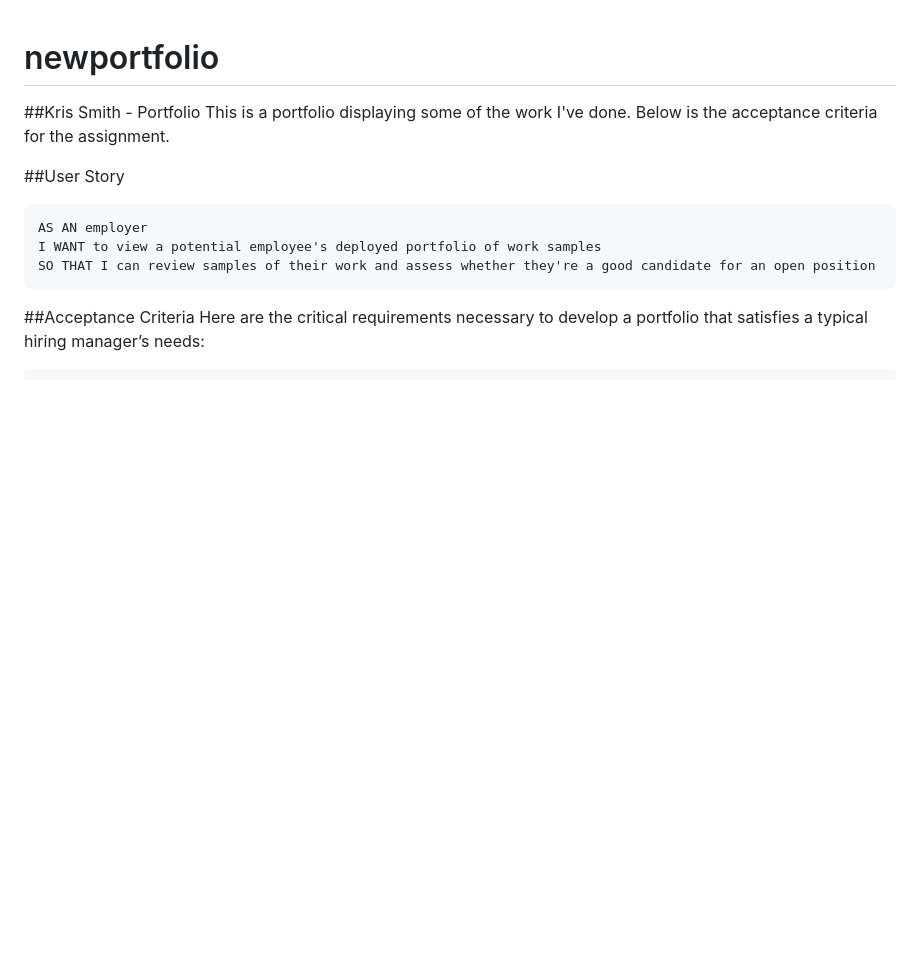
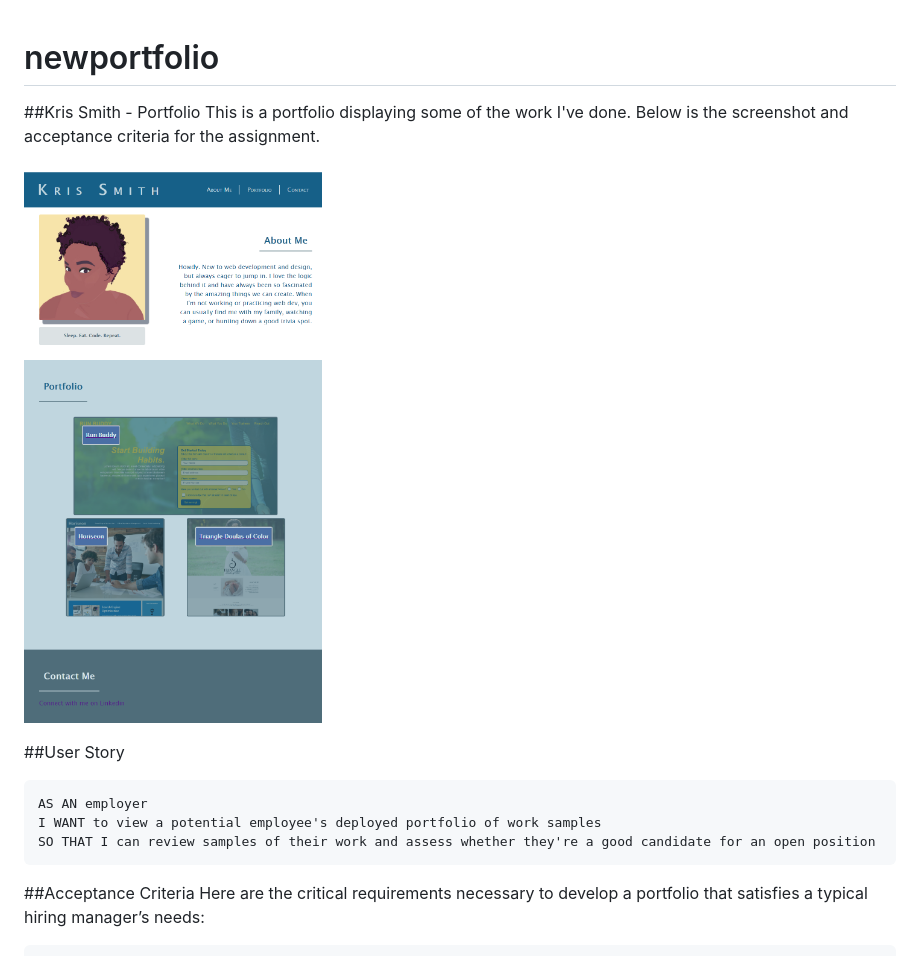
Before and after one commit to KrisSmith7/newportfolio, a Markdown page: README.md, the part around the change. Rendered like a GitHub page; pictures changed too: portfolio-screenshot.png (added); blank space fills up the shorter version.

Commit message:
added screenshot to readme.md

````diff
--- a/README.md
+++ b/README.md
@@ -1,7 +1,9 @@
 # newportfolio
 
 ##Kris Smith - Portfolio
-This is a portfolio displaying some of the work I've done. Below is the acceptance criteria for the assignment.
+This is a portfolio displaying some of the work I've done. Below is the screenshot and acceptance criteria for the assignment.
+
+![Screenshot of portfolio](./portfolio-screenshot.png)
 
 ##User Story
 ```
````
Also changed, not shown: 1 other file.
